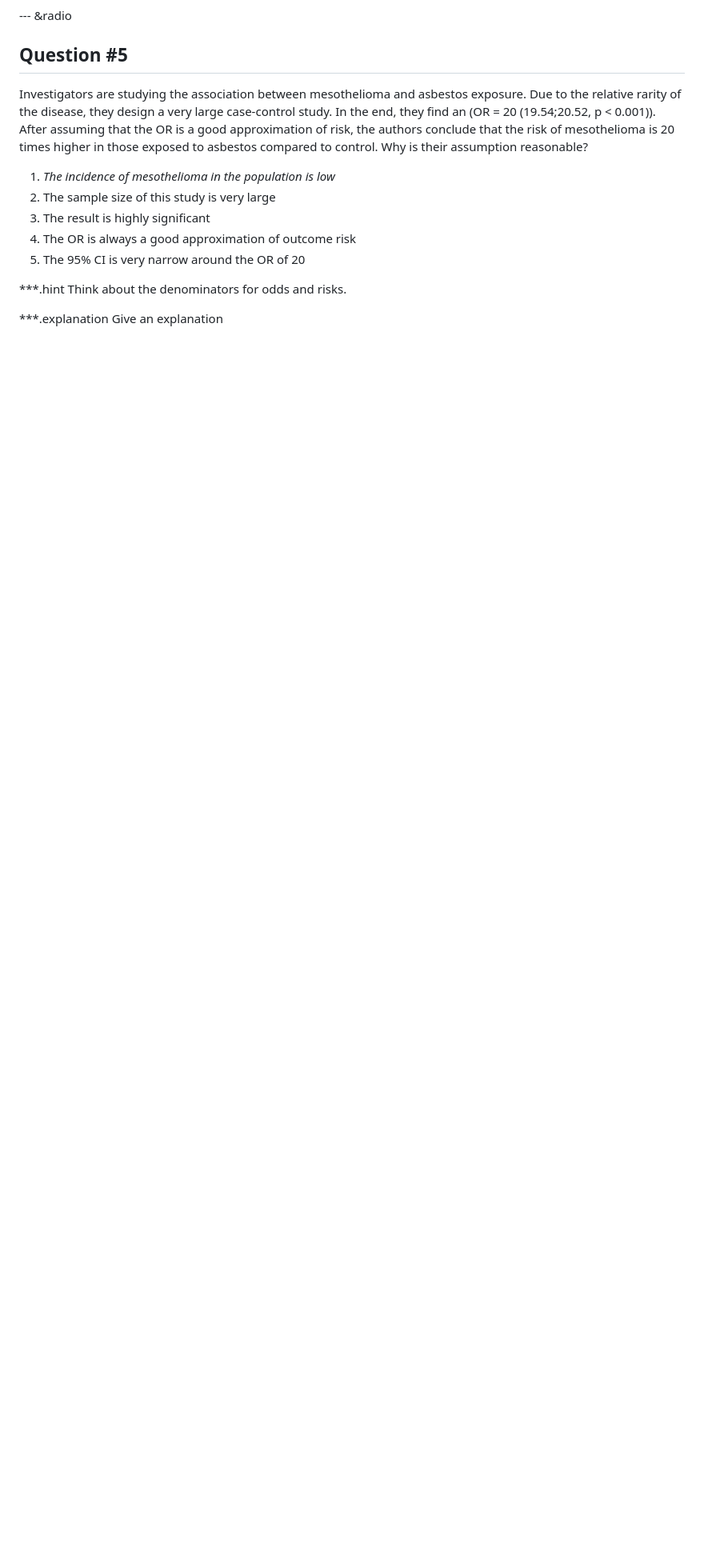
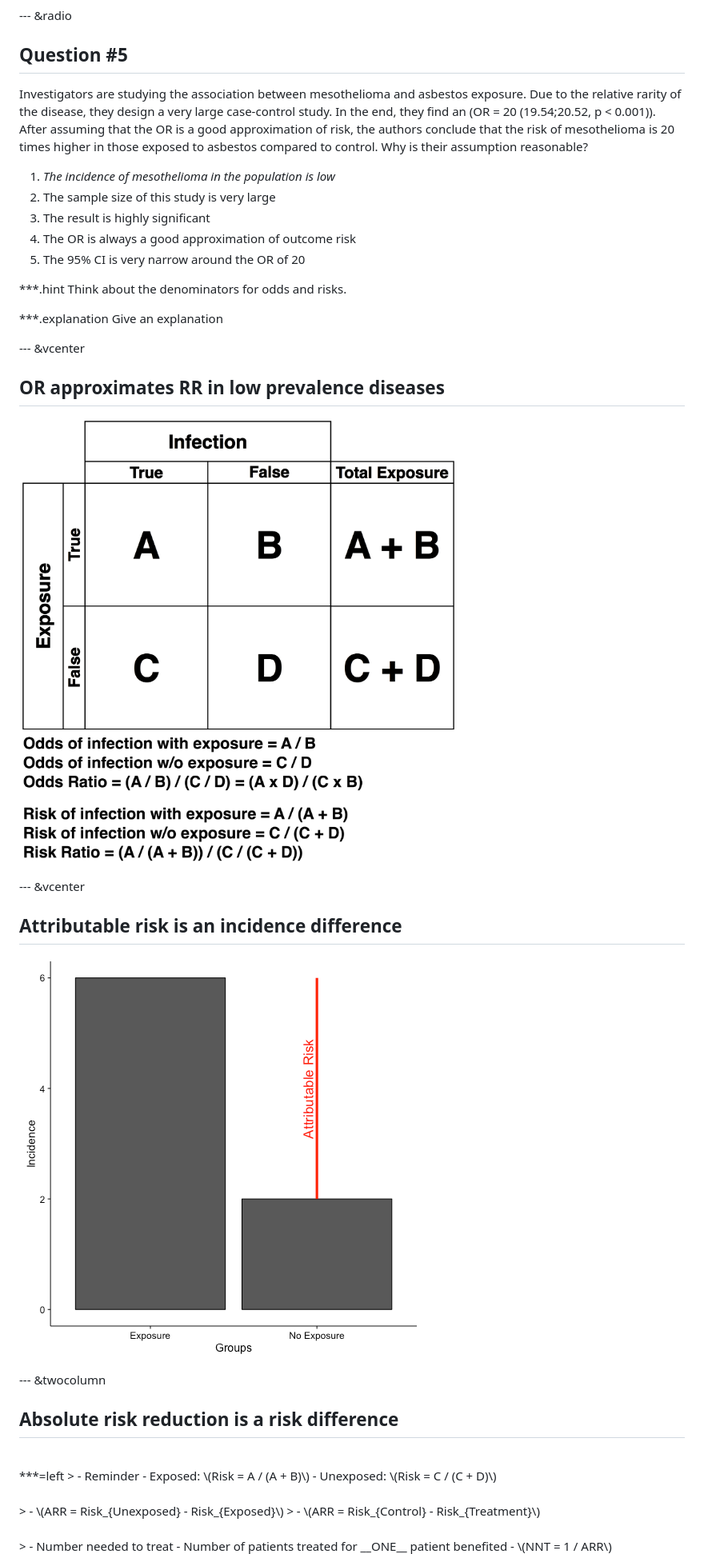
Before and after one commit to ausmeyer/usmle-biostats-epi, a Markdown page: index.md, the part around one of its changes. Shown at 80% size. Drawn GitHub-style; pictures changed too: assets/fig/unnamed-chunk-17-1.png (added), assets/img/contingency_table.png (added); blank space fills up the shorter version.

```diff
--- a/index.md
+++ b/index.md
@@ -418,3 +438,32 @@ Think about the denominators for odds and risks.
 
 ***.explanation
 Give an explanation
+
+--- &vcenter
+
+## OR approximates RR in low prevalence diseases
+
+![](assets/img/contingency_table.png)
+
+--- &vcenter
+
+## Attributable risk is an incidence difference
+![plot of chunk unnamed-chunk-17](assets/fig/unnamed-chunk-17-1.png)
+
+--- &twocolumn
+
+## Absolute risk reduction is a risk difference
+
+<br>
+***=left
+> - Reminder
+  - Exposed: \(Risk = A / (A + B)\)
+  - Unexposed: \(Risk = C / (C + D)\)
+<br><br>
+> - \(ARR = Risk_{Unexposed} - Risk_{Exposed}\)
+> - \(ARR = Risk_{Control} - Risk_{Treatment}\)
+<br><br>
+> - Number needed to treat
+  - Number of patients treated for __ONE__ patient benefited
+  - \(NNT = 1 / ARR\)
+
```
Also changed, not shown: other parts of index.md (+22 -0 lines), assets/fig/unnamed-chunk-18-1.png (added), 4 other files.
